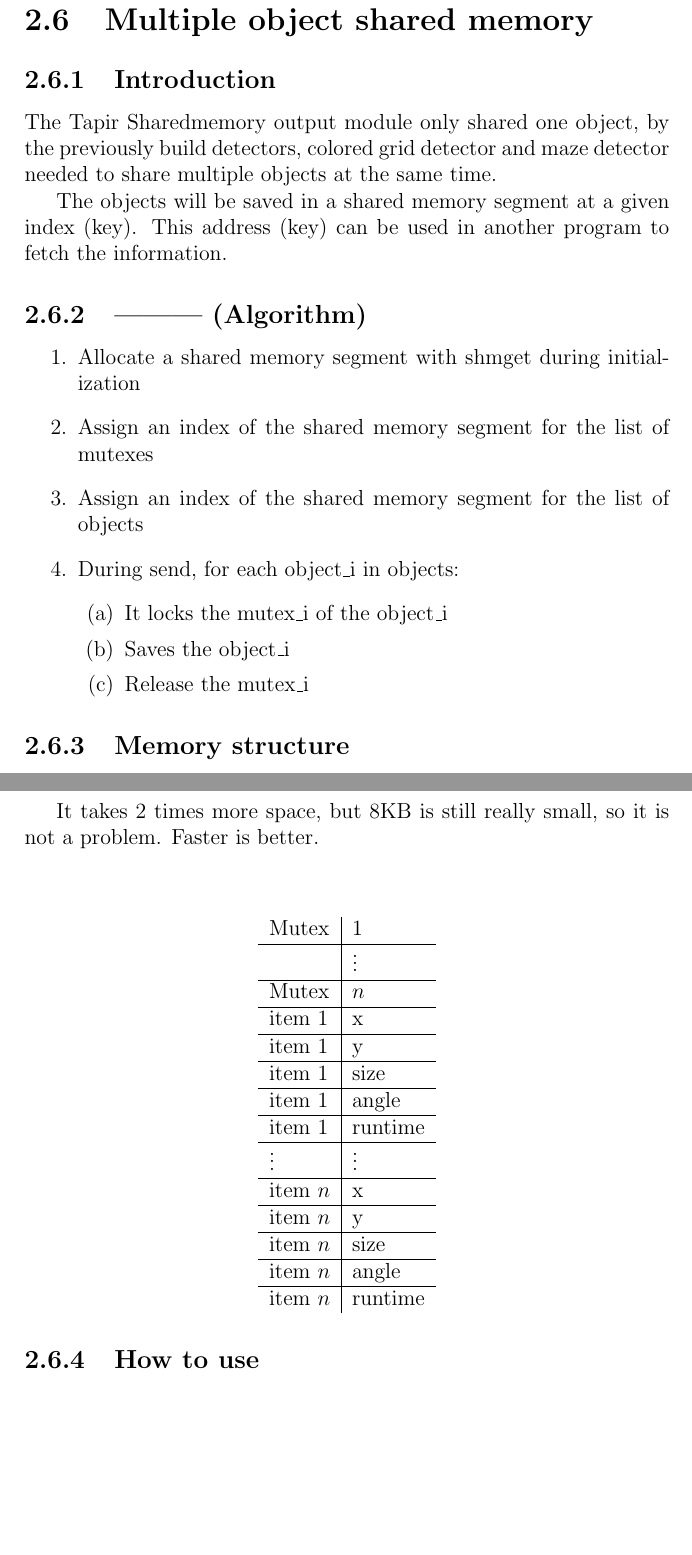
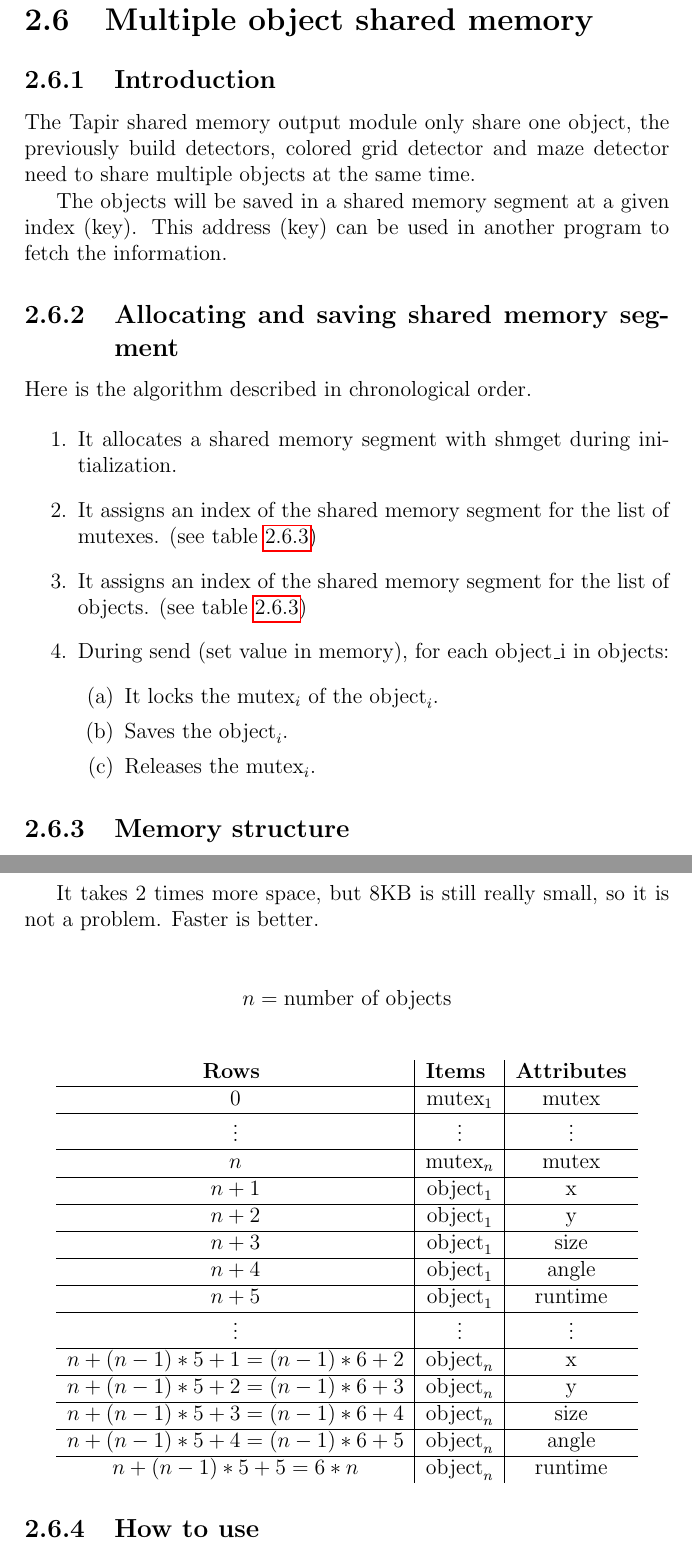
Before and after one commit to bouthilx/kheperadoc, a LaTeX document (doc.tex, which reads text/tapirmodules/mosharedmemory.tex): two parts of pages 22 and 23 of 36, joined at a grey line, cut so that both start at the same text, the shorter picture padded with empty space. Compiled offline with pdfLaTeX.

Commit message:
Moshared memory finised (tapir)

```diff
--- a/text/tapirmodules/mosharedmemory.tex
+++ b/text/tapirmodules/mosharedmemory.tex
@@ -1,28 +1,33 @@
 \section{Multiple object shared memory}
+\label{sec:mosm}
 
 \subsection{Introduction}
+\label{sec:mosm:intro}
 
-The Tapir Sharedmemory output module only shared one object, by the
+The Tapir shared memory output module only share one object, the
 previously build detectors, colored grid detector and maze detector
-needed to share multiple objects at the same time.
+need to share multiple objects at the same time.
 
 The objects will be saved in a shared memory segment at a given index
 (key). This address (key) can be used in another program to fetch the
 information.
 
-\subsection{--------- (Algorithm)}
+\subsection{Allocating and saving shared memory segment}
+\label{sec:mosm:algo}
+Here is the algorithm described in chronological order.
+
     \begin{enumerate}
-        \item Allocate a shared memory segment with shmget during
-            initialization
-        \item Assign an index of the shared memory segment for the list
-            of mutexes
-        \item Assign an index of the shared memory segment for the list
-            of objects
-        \item During send, for each object\_i in objects:
+        \item It allocates a shared memory segment with shmget during
+            initialization.
+        \item It assigns an index of the shared memory segment for the list
+            of mutexes. (see table \ref{tab:mosm:ms})
+        \item It assigns an index of the shared memory segment for the list
+            of objects. (see table \ref{tab:mosm:ms})
+        \item During send (set value in memory), for each object\_i in objects:
         \begin{enumerate}
-            \item It locks the mutex\_i of the object\_i
-            \item Saves the object\_i
-            \item Release the mutex\_i
+            \item It locks the $\mbox{mutex}_i$ of the $\mbox{object}_i$.
+            \item Saves the $\mbox{object}_i$.
+            \item Releases the $\mbox{mutex}_i$.
         \end{enumerate}
     \end{enumerate}
 
@@ -46,22 +52,27 @@ It takes 2 times more space, but 8KB is still really small, so it is
 not a problem. Faster is better.
 \\
 \\
+\begin{displaymath}
+    n = \mbox{number of objects}
+\end{displaymath}
+\label{tab:mosm:ms}
 \begin{center}
-\begin{tabular}{l|l}
-    Mutex    & $1$ \\ \hline
-             & $\vdots$ \\ \hline
-    Mutex    & $n$ \\ \hline
-    item $1$ & x \\ \hline
-    item $1$ & y \\ \hline
-    item $1$ & size \\ \hline
-    item $1$ & angle \\ \hline
-    item $1$ & runtime \\ \hline
-    $\vdots$ & $\vdots$ \\ \hline
-    item $n$ & x \\ \hline
-    item $n$ & y \\ \hline
-    item $n$ & size \\ \hline
-    item $n$ & angle \\ \hline
-    item $n$ & runtime
+\begin{tabular}{c|c|c}
+   {\bf Rows }      & {\bf Items }  & {\bf Attributes} \\ \hline
+   0                & $\mbox{mutex}_1$  & mutex \\ \hline
+   $\vdots$         & $\vdots$          & $\vdots$      \\ \hline
+   $n$              & $\mbox{mutex}_n$  & mutex \\ \hline
+   $n+1$            & $\mbox{object}_1$ & x \\ \hline
+   $n+2$            & $\mbox{object}_1$ & y \\ \hline
+   $n+3$            & $\mbox{object}_1$ & size \\ \hline
+   $n+4$            & $\mbox{object}_1$ & angle \\ \hline
+   $n+5$            & $\mbox{object}_1$ & runtime \\ \hline
+   $\vdots$         & $\vdots$ & $\vdots$ \\ \hline
+   $n + (n-1)*5 +1 = (n-1)*6+2 $ & $\mbox{object}_n$ & x \\ \hline
+   $n + (n-1)*5 +2 = (n-1)*6+3$ & $\mbox{object}_n$ & y \\ \hline
+   $n + (n-1)*5 +3 = (n-1)*6+4$ & $\mbox{object}_n$ & size \\ \hline
+   $n + (n-1)*5 +4 = (n-1)*6+5$ & $\mbox{object}_n$ & angle \\ \hline
+   $n + (n-1)*5 +5 = 6*n$ & $\mbox{object}_n$ & runtime
 \end{tabular}
 \end{center}
 
```
Also changed, not shown: text/tapirmodules/mosharedmemory.tex (3 more changed lines).
